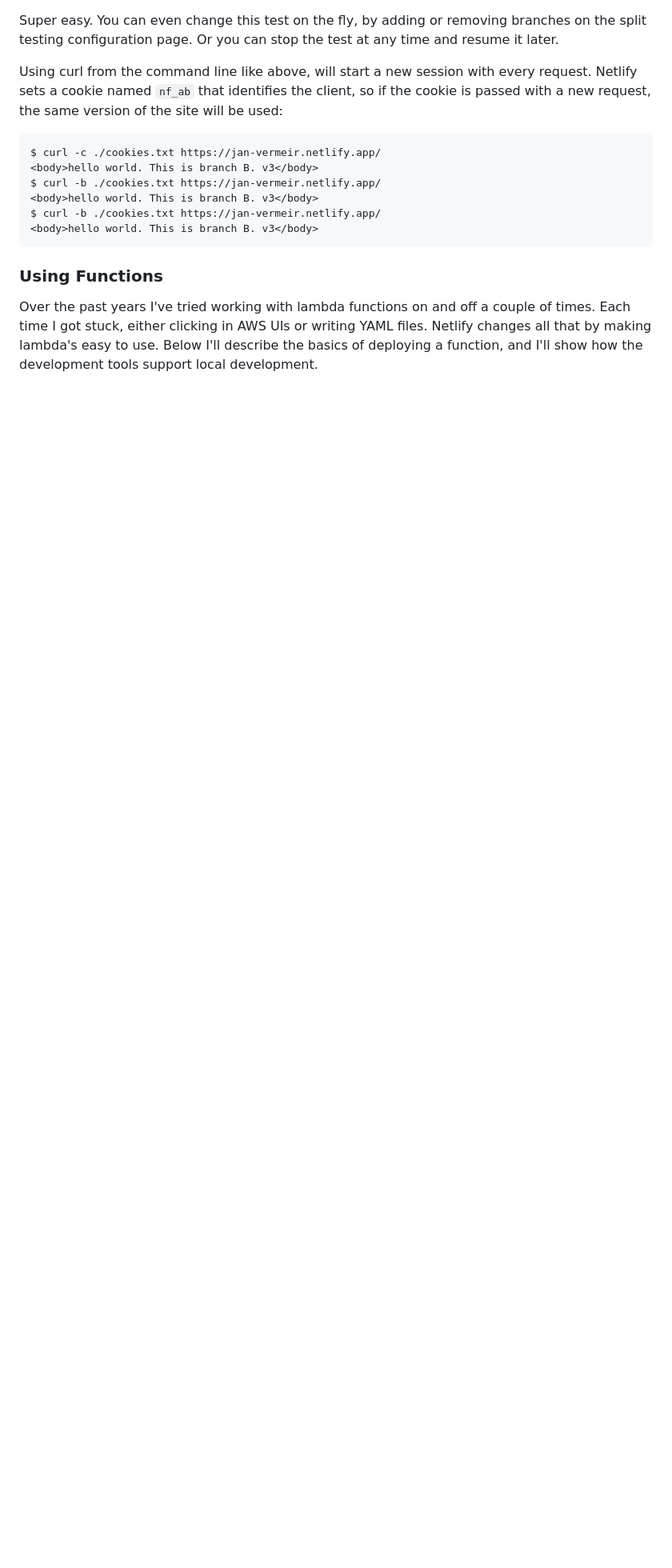
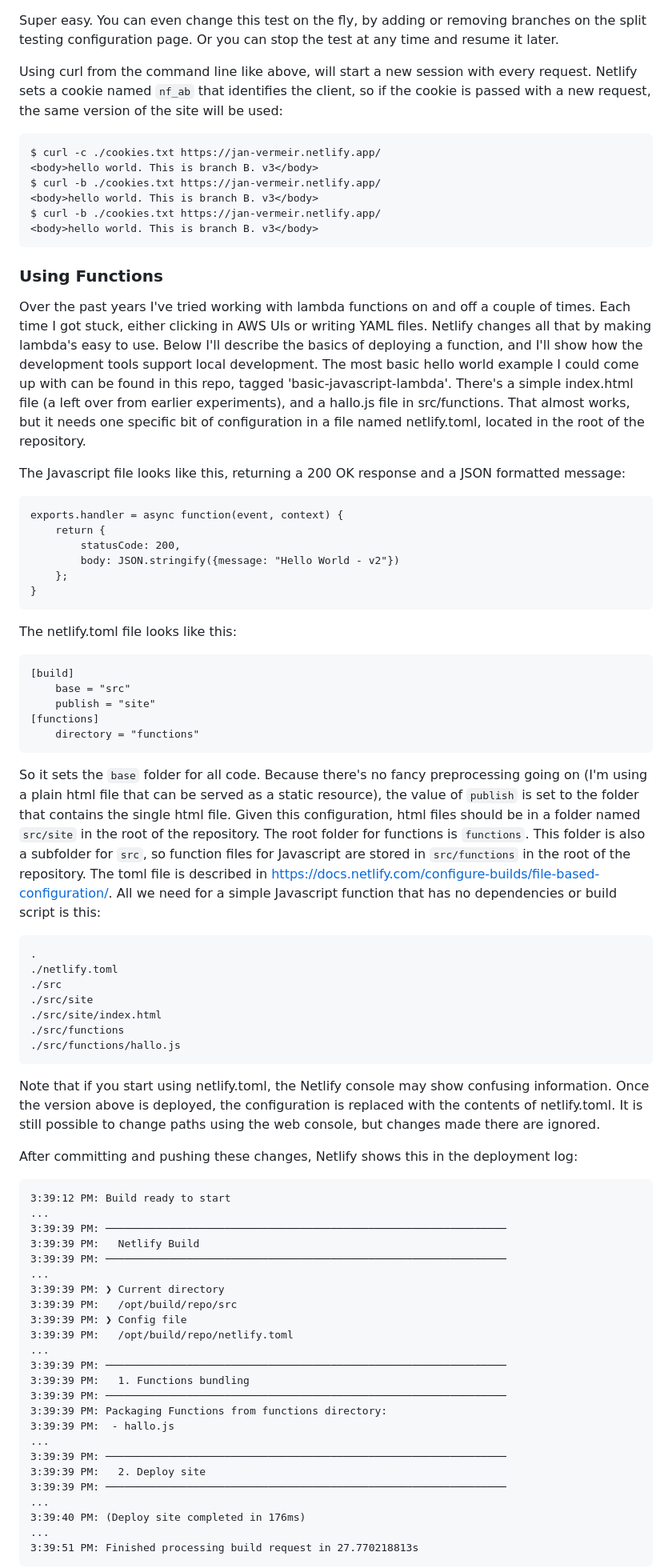
Before and after one commit to jvermeir/netlify, a Markdown page: README.md, the part around the change printed below. Shown: that part at 80% size. Drawn GitHub-style; blank space fills up the shorter version.

````diff
--- a/README.md
+++ b/README.md
@@ -152,3 +152,74 @@ $ curl -b ./cookies.txt https://jan-vermeir.netlify.app/
 
 Over the past years I've tried working with lambda functions on and off a couple of times. Each time I got stuck, either clicking in AWS UIs or writing YAML files.
 Netlify changes all that by making lambda's easy to use. Below I'll describe the basics of deploying a function, and I'll show how the development tools support local development.
+The most basic hello world example I could come up with can be found in this repo, tagged 'basic-javascript-lambda'. There's a simple index.html file (a left over from earlier experiments),
+and a hallo.js file in src/functions. That almost works, but it needs one specific bit of configuration in a file named netlify.toml, located in the root of the repository.
+
+The Javascript file looks like this, returning a 200 OK response and a JSON formatted message:
+```
+exports.handler = async function(event, context) {
+    return {
+        statusCode: 200,
+        body: JSON.stringify({message: "Hello World - v2"})
+    };
+}
+```
+
+The netlify.toml file looks like this:
+
+```
+[build]
+    base = "src"
+    publish = "site"
+[functions]
+    directory = "functions"
+```
+
+So it sets the `base` folder for all code. Because there's no fancy preprocessing going on (I'm using a plain html file that can be served as a static resource), the value of `publish` is set
+to the folder that contains the single html file. Given this configuration, html files should be in a folder named `src/site` in the root of the repository.
+The root folder for functions is `functions`. This folder is also a subfolder for `src`, so function files for Javascript are stored in `src/functions` in the root of the repository.
+The toml file is described in https://docs.netlify.com/configure-builds/file-based-configuration/.
+All we need for a simple Javascript function that has no dependencies or build script is this:
+
+```
+.
+./netlify.toml
+./src
+./src/site
+./src/site/index.html
+./src/functions
+./src/functions/hallo.js
+```
+
+Note that if you start using netlify.toml, the Netlify console may show confusing information. Once the version above is deployed, the configuration is replaced with the contents of netlify.toml. It
+is still possible to change paths using the web console, but changes made there are ignored.
+
+After committing and pushing these changes, Netlify shows this in the deployment log:
+
+```
+3:39:12 PM: Build ready to start
+...
+3:39:39 PM: ────────────────────────────────────────────────────────────────
+3:39:39 PM:   Netlify Build
+3:39:39 PM: ────────────────────────────────────────────────────────────────
+...
+3:39:39 PM: ❯ Current directory
+3:39:39 PM:   /opt/build/repo/src
+3:39:39 PM: ❯ Config file
+3:39:39 PM:   /opt/build/repo/netlify.toml
+...
+3:39:39 PM: ────────────────────────────────────────────────────────────────
+3:39:39 PM:   1. Functions bundling
+3:39:39 PM: ────────────────────────────────────────────────────────────────
+3:39:39 PM: Packaging Functions from functions directory:
+3:39:39 PM:  - hallo.js
+...
+3:39:39 PM: ────────────────────────────────────────────────────────────────
+3:39:39 PM:   2. Deploy site
+3:39:39 PM: ────────────────────────────────────────────────────────────────
+...
+3:39:40 PM: (Deploy site completed in 176ms)
+...
+3:39:51 PM: Finished processing build request in 27.770218813s
+```
+
````
Also changed, not shown: other parts of README.md (+24 -27 lines), images/functionDetails.png (added), images/functions.png (added).
